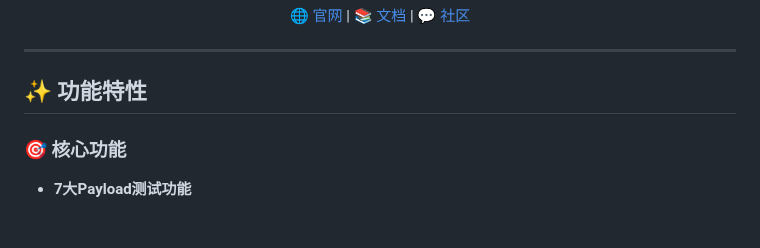
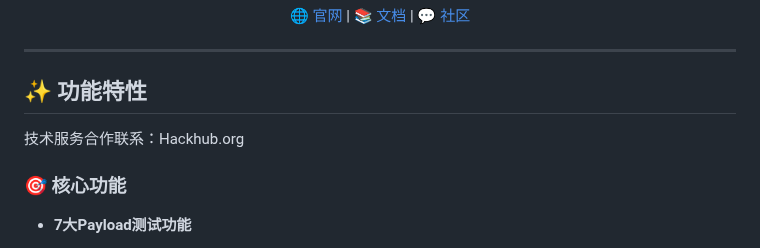
Before and after one commit to Hire-Hackers-Services/2026-XSS--platform, a Markdown page: README.md, the part around the change. GitHub-like rendering.

```diff
--- a/README.md
+++ b/README.md
@@ -16,6 +16,8 @@
 ---
 
 ## ✨ 功能特性
+
+技术服务合作联系：Hackhub.org
 
 ### 🎯 核心功能
 
```
